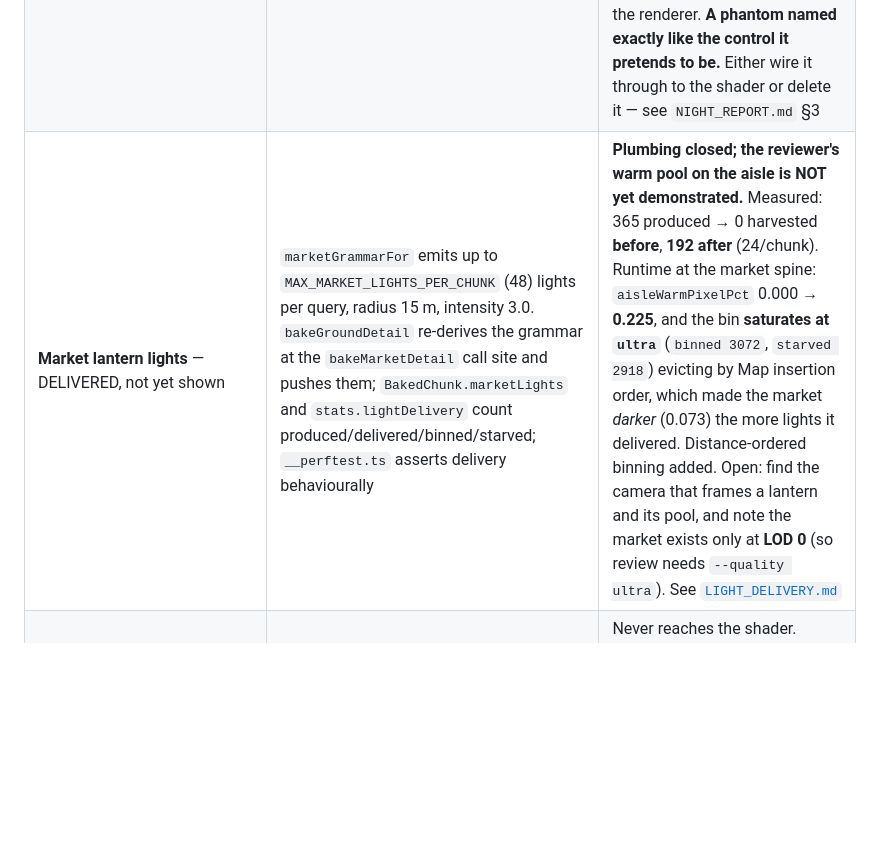
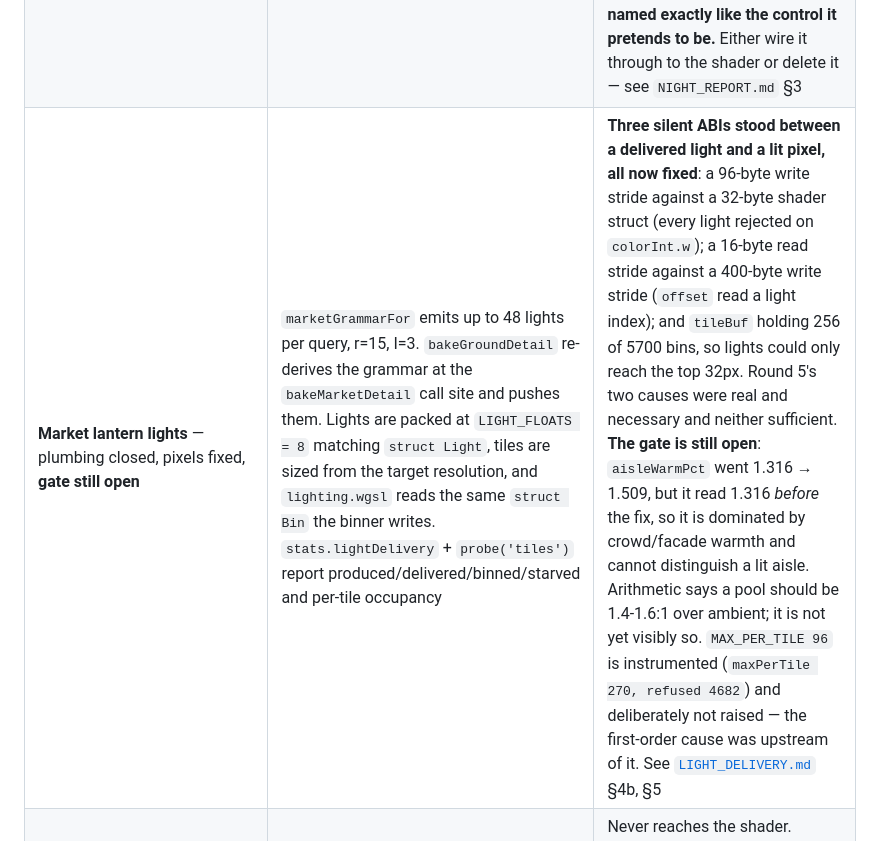
Before and after one commit to neko-ronin/syzygy, a Markdown page: docs/COVERAGE.md, the part around the change. Rendered like a GitHub page; blank space fills up the shorter version.

Commit message:
docs: COVERAGE says the market light row is still open, and why the counter cannot tell
The row now records three silent ABIs rather than one missing sink, because that
is what was actually true: a 96-byte write stride against a 32-byte shader struct,
a 16-byte read stride against a 400-byte write stride, and a tile buffer holding
256 of 5700 bins. Round 5's two causes were real and necessary and neither was
sufficient, and a row that says 'plumbing closed' would send the next reader
looking in the wrong place again.

The gate stays open on the row. aisleWarmPct moved 1.316 -> 1.509 across the fix
and that is not evidence, because it read 1.316 before the fix as well - it is
dominated by crowd and facade warm pixels and cannot distinguish a lit aisle from
an orange building nearby. Writing a row that closes on a counter that cannot fail
is the failure mode this file exists to prevent.

```diff
--- a/docs/COVERAGE.md
+++ b/docs/COVERAGE.md
@@ -161,7 +161,7 @@ plausibly**, which is the class of fault this map exists to catch.
 | --- | --- | --- |
 | `MeshOpts.emissive` | A per-vertex emissive mask, written by `MeshBuilder.vert`, uploaded at vertex offset 44 | **FIXED.** `gbuffer.wgsl:73` now reads `o.emis = max(v.emissive, v.params.z * v.tint.a)`. It was a dead wire until `bd3d718`. Note that fixing it made the lanterns *glow* without making them *light* anything — see the `windowGlow` row below and `NIGHT_REPORT.md` cause 2 |
 | **`WeatherDirector.windowGlow`** | A per-phase field (`0.18`…`0.85` across the six phases), eased every frame, listed in `EVENT_FX`, asserted by `sim/__selftest.ts` to move | **Nothing reads it.** `grep -rn windowGlow src/` returns `weather.ts` and its own self-test — no shader, no uniform slot, no renderer field. Measured: changing it moves no pixel. `ROADMAP.md` R2 proposed raising "the window-emissive multiplier", which is this field, believing it reached the renderer. **A phantom named exactly like the control it pretends to be.** Either wire it through to the shader or delete it — see `NIGHT_REPORT.md` §3 |
-| **Market lantern lights** — DELIVERED, not yet shown | `marketGrammarFor` emits up to `MAX_MARKET_LIGHTS_PER_CHUNK` (48) lights per query, radius 15 m, intensity 3.0. `bakeGroundDetail` re-derives the grammar at the `bakeMarketDetail` call site and pushes them; `BakedChunk.marketLights` and `stats.lightDelivery` count produced/delivered/binned/starved; `__perftest.ts` asserts delivery behaviourally | **Plumbing closed; the reviewer's warm pool on the aisle is NOT yet demonstrated.** Measured: 365 produced → 0 harvested **before**, **192 after** (24/chunk). Runtime at the market spine: `aisleWarmPixelPct` 0.000 → **0.225**, and the bin **saturates at `ultra`** (`binned 3072`, `starved 2918`) evicting by Map insertion order, which made the market *darker* (0.073) the more lights it delivered. Distance-ordered binning added. Open: find the camera that frames a lantern and its pool, and note the market exists only at **LOD 0** (so review needs `--quality ultra`). See [`LIGHT_DELIVERY.md`](LIGHT_DELIVERY.md) |
+| **Market lantern lights** — plumbing closed, pixels fixed, **gate still open** | `marketGrammarFor` emits up to 48 lights per query, r=15, I=3. `bakeGroundDetail` re-derives the grammar at the `bakeMarketDetail` call site and pushes them. Lights are packed at `LIGHT_FLOATS = 8` matching `struct Light`, tiles are sized from the target resolution, and `lighting.wgsl` reads the same `struct Bin` the binner writes. `stats.lightDelivery` + `probe('tiles')` report produced/delivered/binned/starved and per-tile occupancy | **Three silent ABIs stood between a delivered light and a lit pixel, all now fixed**: a 96-byte write stride against a 32-byte shader struct (every light rejected on `colorInt.w`); a 16-byte read stride against a 400-byte write stride (`offset` read a light index); and `tileBuf` holding 256 of 5700 bins, so lights could only reach the top 32px. Round 5's two causes were real and necessary and neither sufficient. **The gate is still open**: `aisleWarmPct` went 1.316 → 1.509, but it read 1.316 *before* the fix, so it is dominated by crowd/facade warmth and cannot distinguish a lit aisle. Arithmetic says a pool should be 1.4-1.6:1 over ambient; it is not yet visibly so. `MAX_PER_TILE 96` is instrumented (`maxPerTile 270, refused 4682`) and deliberately not raised — the first-order cause was upstream of it. See [`LIGHT_DELIVERY.md`](LIGHT_DELIVERY.md) §4b, §5 |
 | `BakedChunk.seed` | Computed in `bakeChunk`, documented as "a stable per-chunk tint seed so the fragment stage can vary its detail" | Never reaches the shader. `uploadMesh` allocates `GpuMesh.ib` per chunk and nothing ever binds it; `drawChunks` sets `identityInst` once for all chunks |
 | `i.uv` | `float32x2` at vertex offset 24 | **Garbage.** `uploadMesh` reads the uv array with a 3-float stride (`v3 = i * 3`) when it is written 2 floats per vertex. Nothing reads it; nothing should |
 
```
